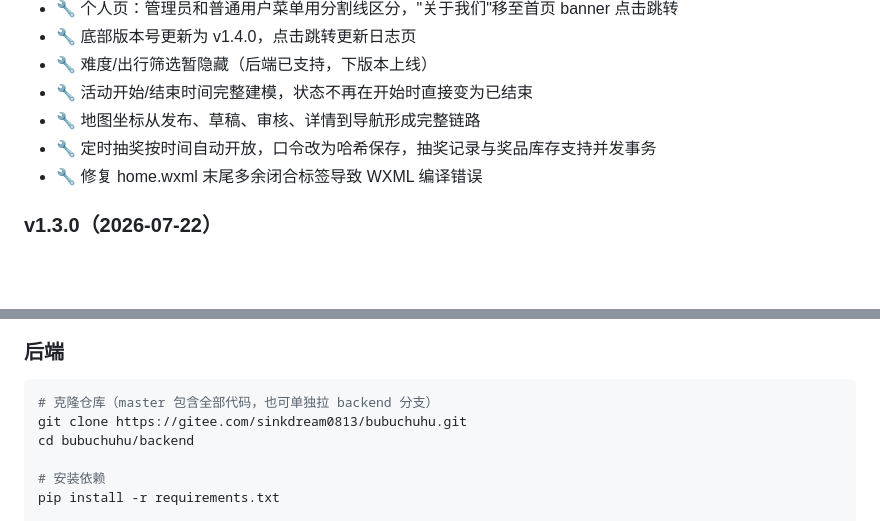
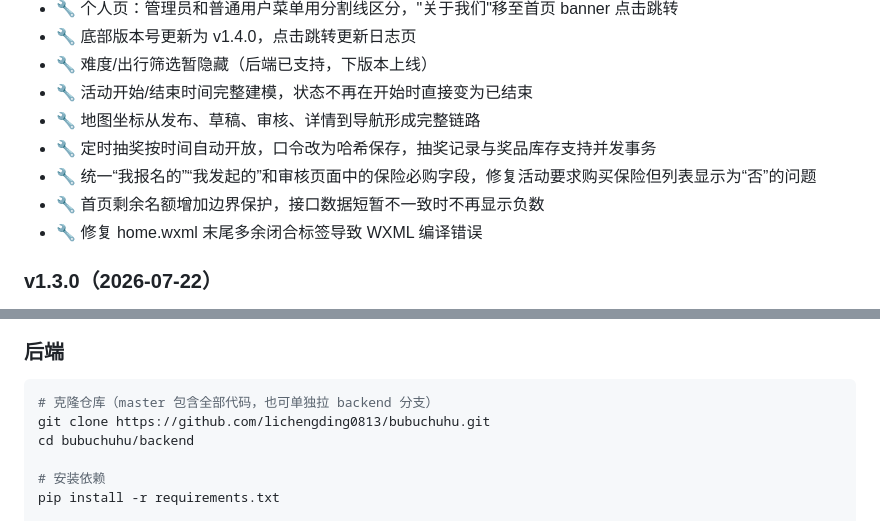
Before and after one commit to lichengding0813/bubuchuhu, a Markdown page: README.md, 2 parts joined by grey strips. Drawn GitHub-style; blank space fills up the shorter version.

````diff
--- a/README.md
+++ b/README.md
@@ -26,6 +27,8 @@
 - 🔧 活动开始/结束时间完整建模，状态不再在开始时直接变为已结束
 - 🔧 地图坐标从发布、草稿、审核、详情到导航形成完整链路
 - 🔧 定时抽奖按时间自动开放，口令改为哈希保存，抽奖记录与奖品库存支持并发事务
+- 🔧 统一“我报名的”“我发起的”和审核页面中的保险必购字段，修复活动要求购买保险但列表显示为“否”的问题
+- 🔧 首页剩余名额增加边界保护，接口数据短暂不一致时不再显示负数
 - 🔧 修复 home.wxml 末尾多余闭合标签导致 WXML 编译错误
 
 ### v1.3.0（2026-07-22）
@@ -227,7 +231,7 @@
 
 ```bash
 # 克隆仓库（master 包含全部代码，也可单独拉 backend 分支）
-git clone https://gitee.com/sinkdream0813/bubuchuhu.git
+git clone https://github.com/lichengding0813/bubuchuhu.git
 cd bubuchuhu/backend
 
 # 安装依赖
````
Also changed, not shown: other parts of README.md (+26 -7 lines).
